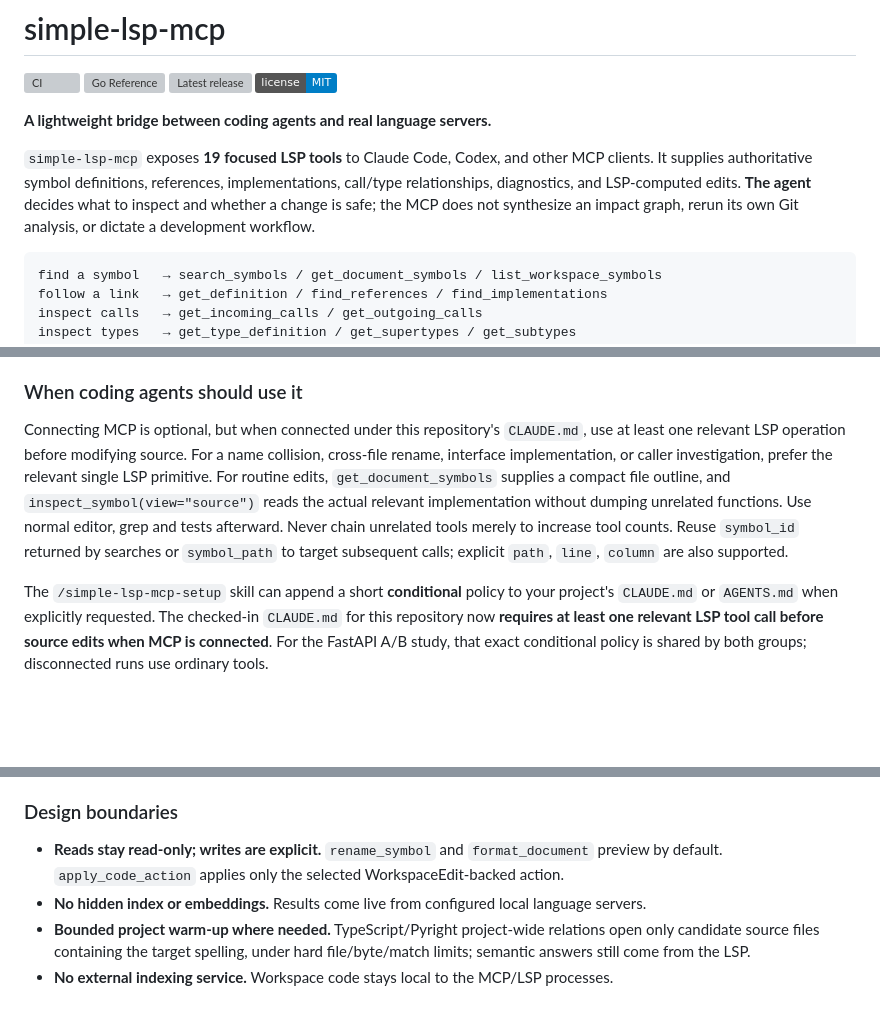
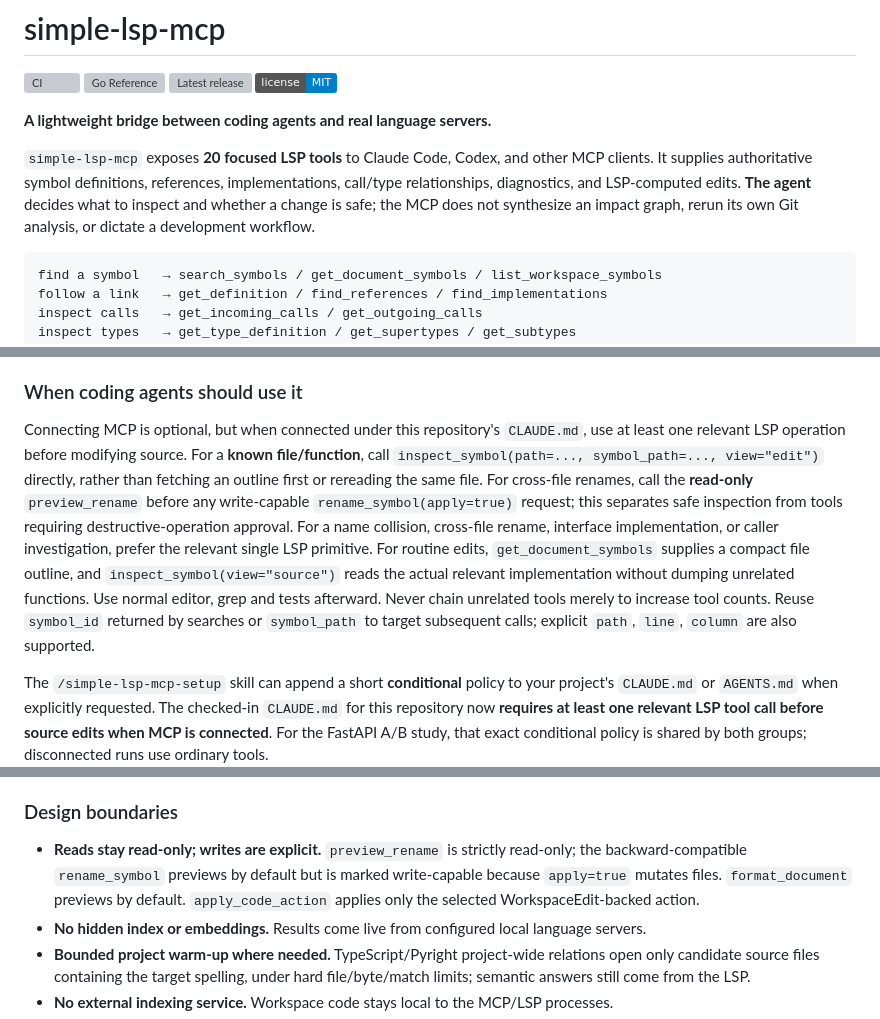
Before and after one commit to tamutamu/simple-lsp-mcp, a Markdown page: README.md, 3 parts joined by grey strips. Rendered like a GitHub page; badges without logos; blank space fills up the shorter version; grey boxes are pictures that could not be loaded.

Commit message:
docs: clarify separate read-only rename preview and direct edit context

````diff
--- a/README.md
+++ b/README.md
@@ -7,7 +7,7 @@
 
 **A lightweight bridge between coding agents and real language servers.**
 
-`simple-lsp-mcp` exposes **19 focused LSP tools** to Claude Code, Codex, and other MCP clients. It supplies authoritative symbol definitions, references, implementations, call/type relationships, diagnostics, and LSP-computed edits. **The agent** decides what to inspect and whether a change is safe; the MCP does not synthesize an impact graph, rerun its own Git analysis, or dictate a development workflow.
+`simple-lsp-mcp` exposes **20 focused LSP tools** to Claude Code, Codex, and other MCP clients. It supplies authoritative symbol definitions, references, implementations, call/type relationships, diagnostics, and LSP-computed edits. **The agent** decides what to inspect and whether a change is safe; the MCP does not synthesize an impact graph, rerun its own Git analysis, or dictate a development workflow.
 
 ```text
 find a symbol   → search_symbols / get_document_symbols / list_workspace_symbols
@@ -24,7 +24,7 @@ Text search finds spelling matches; LSP resolves **which declaration a use refer
 
 ### When coding agents should use it
 
-Connecting MCP is optional, but when connected under this repository's `CLAUDE.md`, use at least one relevant LSP operation before modifying source. For a name collision, cross-file rename, interface implementation, or caller investigation, prefer the relevant single LSP primitive. For routine edits, `get_document_symbols` supplies a compact file outline, and `inspect_symbol(view="source")` reads the actual relevant implementation without dumping unrelated functions. Use normal editor, grep and tests afterward. Never chain unrelated tools merely to increase tool counts. Reuse `symbol_id` returned by searches or `symbol_path` to target subsequent calls; explicit `path`, `line`, `column` are also supported.
+Connecting MCP is optional, but when connected under this repository's `CLAUDE.md`, use at least one relevant LSP operation before modifying source. For a **known file/function**, call `inspect_symbol(path=..., symbol_path=..., view="edit")` directly, rather than fetching an outline first or rereading the same file. For cross-file renames, call the **read-only** `preview_rename` before any write-capable `rename_symbol(apply=true)` request; this separates safe inspection from tools requiring destructive-operation approval. For a name collision, cross-file rename, interface implementation, or caller investigation, prefer the relevant single LSP primitive. For routine edits, `get_document_symbols` supplies a compact file outline, and `inspect_symbol(view="source")` reads the actual relevant implementation without dumping unrelated functions. Use normal editor, grep and tests afterward. Never chain unrelated tools merely to increase tool counts. Reuse `symbol_id` returned by searches or `symbol_path` to target subsequent calls; explicit `path`, `line`, `column` are also supported.
 
 The `/simple-lsp-mcp-setup` skill can append a short **conditional** policy to your project's `CLAUDE.md` or `AGENTS.md` when explicitly requested. The checked-in `CLAUDE.md` for this repository now **requires at least one relevant LSP tool call before source edits when MCP is connected**. For the FastAPI A/B study, that exact conditional policy is shared by both groups; disconnected runs use ordinary tools.
 
@@ -54,7 +54,7 @@ We compared **Claude Code with and without the previous 26-tool simple-lsp-mcp v
 
 ### Design boundaries
 
-- **Reads stay read-only; writes are explicit.** `rename_symbol` and `format_document` preview by default. `apply_code_action` applies only the selected WorkspaceEdit-backed action.
+- **Reads stay read-only; writes are explicit.** `preview_rename` is strictly read-only; the backward-compatible `rename_symbol` previews by default but is marked write-capable because `apply=true` mutates files. `format_document` previews by default. `apply_code_action` applies only the selected WorkspaceEdit-backed action.
 - **No hidden index or embeddings.** Results come live from configured local language servers.
 - **Bounded project warm-up where needed.** TypeScript/Pyright project-wide relations open only candidate source files containing the target spelling, under hard file/byte/match limits; semantic answers still come from the LSP.
 - **No external indexing service.** Workspace code stays local to the MCP/LSP processes.
````
